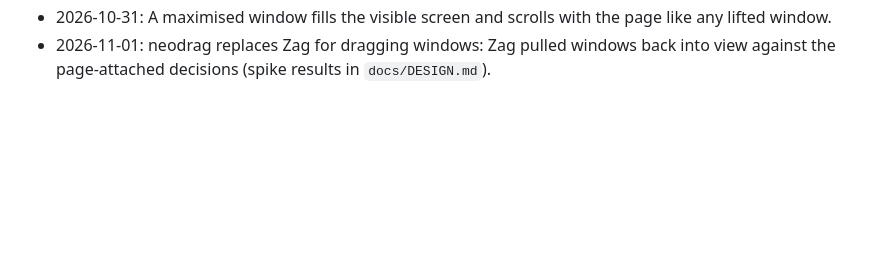
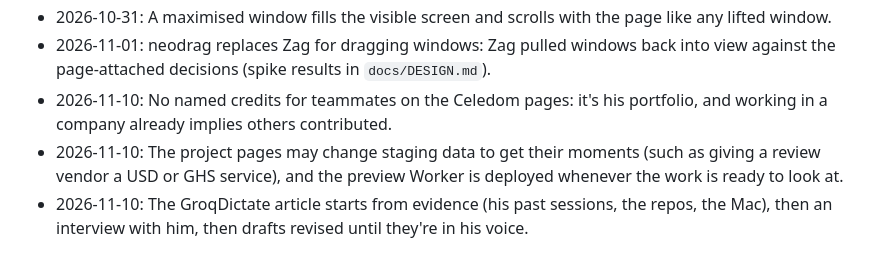
Before and after one commit to emmanuelchucks/emmanuelchucks.com, a Markdown page: docs/CHARTER.md, the part around the change. Drawn GitHub-style; blank space fills up the shorter version.

Commit message:
Charter: no named credits, staging changes allowed for the pages, preview deploys when ready, how the article is made

```diff
--- a/docs/CHARTER.md
+++ b/docs/CHARTER.md
@@ -97,3 +97,6 @@ Nothing reaches him until it has been checked the way a demanding person would u
 - 2026-10-31: Minimise always sends a window to the dock, whether it's in the article or lifted; there's no title-bar-only collapse.
 - 2026-10-31: A maximised window fills the visible screen and scrolls with the page like any lifted window.
 - 2026-11-01: neodrag replaces Zag for dragging windows: Zag pulled windows back into view against the page-attached decisions (spike results in `docs/DESIGN.md`).
+- 2026-11-10: No named credits for teammates on the Celedom pages: it's his portfolio, and working in a company already implies others contributed.
+- 2026-11-10: The project pages may change staging data to get their moments (such as giving a review vendor a USD or GHS service), and the preview Worker is deployed whenever the work is ready to look at.
+- 2026-11-10: The GroqDictate article starts from evidence (his past sessions, the repos, the Mac), then an interview with him, then drafts revised until they're in his voice.
```
